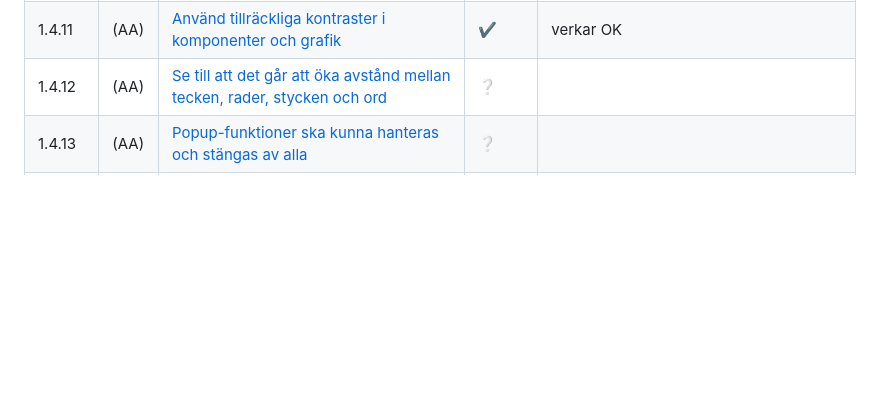
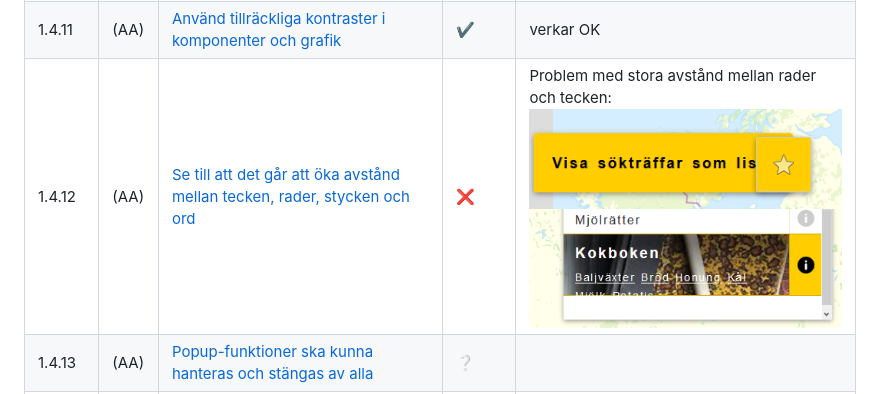
Before and after one commit to ISOF-ITD/Matkarta-GUI, a Markdown page: Accessibility.md, the part around the change. Rendered like a GitHub page; pictures changed too: Accessibility_files/1.png (added), Accessibility_files/2.png (added); blank space fills up the shorter version.

Commit message:
Accessibility: ❌1.4.12

```diff
--- a/Accessibility.md
+++ b/Accessibility.md
@@ -20,7 +20,7 @@ Se https://webbriktlinjer.se/riktlinjer/?filter=on&guidelineorder=a&freetext-fil
 |	1.4.1 | (A) |	[Använd inte enbart färg för att förmedla information](https://webbriktlinjer.se/riktlinjer/124-inte-bara-farg/) | ✔️ | Kunde inte hitta ställen där information förmedlas med färg
 |	1.4.10 | (AA) |	[Skapa en flexibel layout som fungerar vid förstoring eller liten skärm](https://webbriktlinjer.se/riktlinjer/91-skapa-en-flexibel-layout/) | ✔️ |
 |	1.4.11 | (AA) |	[Använd tillräckliga kontraster i komponenter och grafik](https://webbriktlinjer.se/riktlinjer/156-anvand-tillrackliga-kontraster-i-komponenter-och-grafik/) | ✔️ | verkar OK
-|	1.4.12 | (AA) |	[Se till att det går att öka avstånd mellan tecken, rader, stycken och ord](https://webbriktlinjer.se/riktlinjer/157-avstand-mellan-tecken-rader-stycken-och-ord/) | ❔ |
+|	1.4.12 | (AA) |	[Se till att det går att öka avstånd mellan tecken, rader, stycken och ord](https://webbriktlinjer.se/riktlinjer/157-avstand-mellan-tecken-rader-stycken-och-ord/) | ❌ | Problem med stora avstånd mellan rader och tecken: ![](Accessibility_files/1.png)  ![](Accessibility_files/2.png)
 |	1.4.13 | (AA) |	[Popup-funktioner ska kunna hanteras och stängas av alla](https://webbriktlinjer.se/riktlinjer/158-popup-funktioner-ska-kunna-hanteras-och-stangas-av-alla/) | ❔ |
 |	1.4.2 | (A) |	[Ge användaren möjlighet att pausa, stänga av eller sänka ljud](https://webbriktlinjer.se/riktlinjer/125-kunna-pausa-ljud/) | ❔ |
 |	1.4.3 | (AA) |	[Använd tillräcklig kontrast mellan text och bakgrund](https://webbriktlinjer.se/riktlinjer/126-tillrackliga-kontraster/) | ❔ |
```
